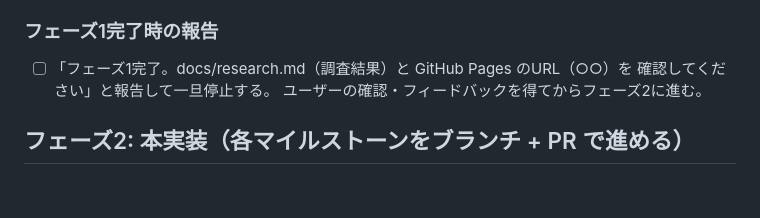
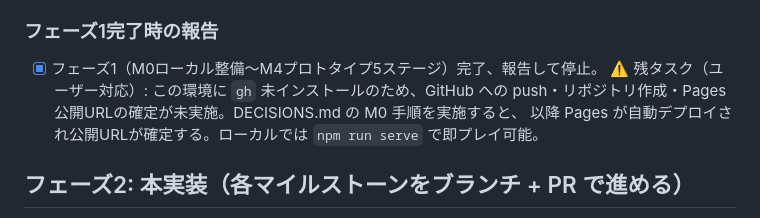
Before and after one commit to kota229/game-python, a Markdown page: PLAN.md, the part around the change. Drawn GitHub-style; blank space fills up the shorter version.

Commit message:
フェーズ1完了マーク: 残タスク（GitHub push/Pages）はgh認証後にユーザー実施
Co-Authored-By: Claude Opus 4.8 <noreply@anthropic.com>

```diff
--- a/PLAN.md
+++ b/PLAN.md
@@ -69,9 +69,10 @@ Claude Code はこのファイルに従って作業を進める。
 - [x] コミット（M4完了）※push は gh 認証後にユーザー実施
 
 ### フェーズ1完了時の報告
-- [ ] 「フェーズ1完了。docs/research.md（調査結果）と GitHub Pages のURL（○○）を
-      確認してください」と報告して一旦停止する。
-      ユーザーの確認・フィードバックを得てからフェーズ2に進む。
+- [x] フェーズ1（M0ローカル整備〜M4プロトタイプ5ステージ）完了、報告して停止。
+      ⚠️ 残タスク（ユーザー対応）: この環境に `gh` 未インストールのため、GitHub への
+      push・リポジトリ作成・Pages 公開URLの確定が未実施。DECISIONS.md の M0 手順を実施すると、
+      以降 Pages が自動デプロイされ公開URLが確定する。ローカルでは `npm run serve` で即プレイ可能。
 
 ## フェーズ2: 本実装（各マイルストーンをブランチ + PR で進める）
 
```
